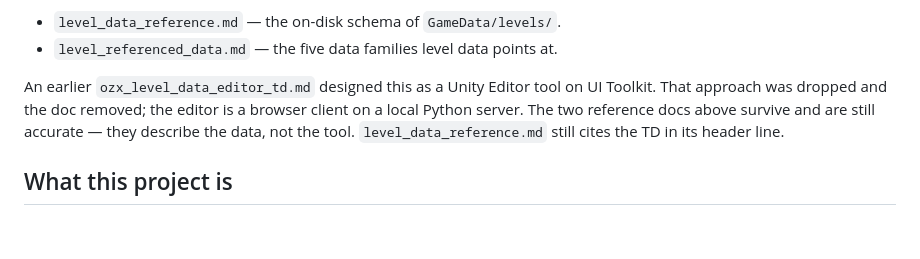
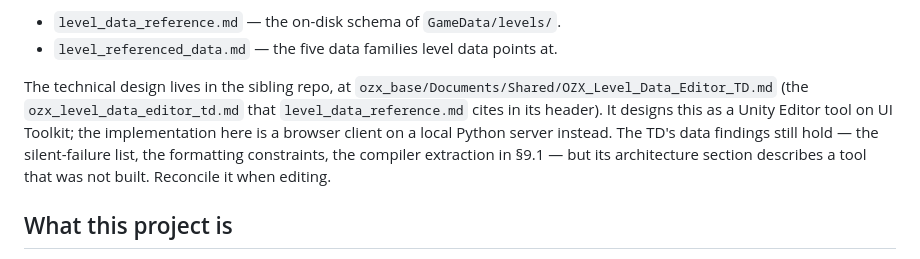
Before and after one commit to warriorguo/ozx_level_editor, a Markdown page: CLAUDE.md, the part around the change. Rendered like a GitHub page; blank space fills up the shorter version.

Commit message:
Point at the TD where it actually lives
The technical design was not deleted — it moved to the sibling repo, at
ozx_base/Documents/Shared/OZX_Level_Data_Editor_TD.md. The previous commit
said it had been removed, which was wrong.

Co-Authored-By: Claude Opus 5 (1M context) <noreply@anthropic.com>
Claude-Session: https://claude.ai/code/session_01TPeXnugQihFqVEidDSs7WQ

```diff
--- a/CLAUDE.md
+++ b/CLAUDE.md
@@ -25,11 +25,13 @@ parallel docs:
 - `level_data_reference.md` — the on-disk schema of `GameData/levels/`.
 - `level_referenced_data.md` — the five data families level data points at.
 
-An earlier `ozx_level_data_editor_td.md` designed this as a Unity Editor tool on UI
-Toolkit. That approach was dropped and the doc removed; the editor is a browser client
-on a local Python server. The two reference docs above survive and are still accurate —
-they describe the data, not the tool. `level_data_reference.md` still cites the TD
-in its header line.
+The technical design lives in the sibling repo, at
+`ozx_base/Documents/Shared/OZX_Level_Data_Editor_TD.md` (the `ozx_level_data_editor_td.md`
+that `level_data_reference.md` cites in its header). It designs this as a Unity Editor
+tool on UI Toolkit; the implementation here is a browser client on a local Python server
+instead. The TD's data findings still hold — the silent-failure list, the formatting
+constraints, the compiler extraction in §9.1 — but its architecture section describes a
+tool that was not built. Reconcile it when editing.
 
 ## What this project is
 
```
Also changed, not shown: README.md (+1 -1 lines).
